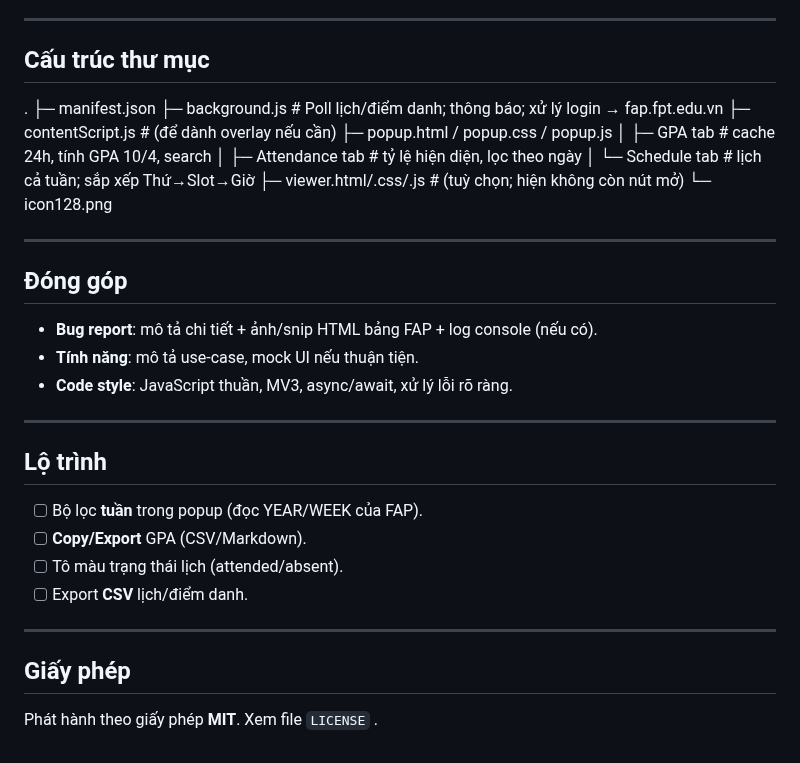
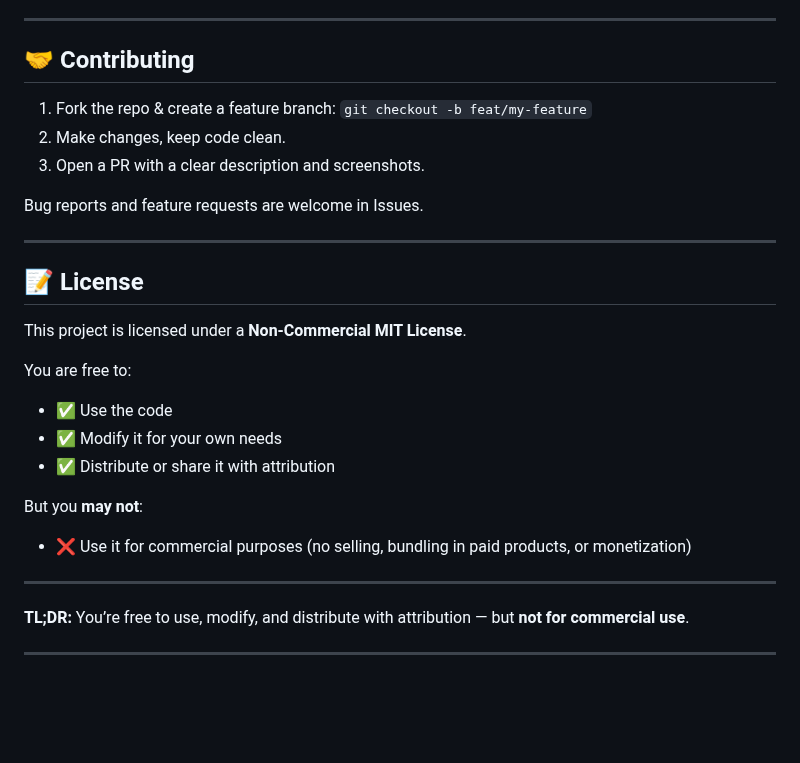
Before and after one commit to longurara/FAP-GPA-Viewer, a Markdown page: README.md, the part around one of its changes. GitHub-like rendering; blank space fills up the shorter version.

```diff
--- a/README.md
+++ b/README.md
@@ -124,35 +127,31 @@
 
 ---
 
-## Cấu trúc thư mục
-.
-├─ manifest.json
-├─ background.js # Poll lịch/điểm danh; thông báo; xử lý login → fap.fpt.edu.vn
-├─ contentScript.js # (để dành overlay nếu cần)
-├─ popup.html / popup.css / popup.js
-│ ├─ GPA tab # cache 24h, tính GPA 10/4, search
-│ ├─ Attendance tab # tỷ lệ hiện diện, lọc theo ngày
-│ └─ Schedule tab # lịch cả tuần; sắp xếp Thứ→Slot→Giờ
-├─ viewer.html/.css/.js # (tuỳ chọn; hiện không còn nút mở)
-└─ icon128.png
+## 🤝 Contributing
+
+1. Fork the repo & create a feature branch: `git checkout -b feat/my-feature`
+2. Make changes, keep code clean.
+3. Open a PR with a clear description and screenshots.
+
+Bug reports and feature requests are welcome in Issues.
+
+---
+
+## 📝 License
+
+This project is licensed under a **Non-Commercial MIT License**.
+
+You are free to:
+- ✅ Use the code
+- ✅ Modify it for your own needs
+- ✅ Distribute or share it with attribution
+
+But you **may not**:
+- ❌ Use it for commercial purposes (no selling, bundling in paid products, or monetization)
+
+---
+
+**TL;DR:** You’re free to use, modify, and distribute with attribution — but **not for commercial use**.
 
 
 ---
-
-## Đóng góp
-- **Bug report**: mô tả chi tiết + ảnh/snip HTML bảng FAP + log console (nếu có).
-- **Tính năng**: mô tả use-case, mock UI nếu thuận tiện.
-- **Code style**: JavaScript thuần, MV3, async/await, xử lý lỗi rõ ràng.
-
----
-
-## Lộ trình
-- [ ] Bộ lọc **tuần** trong popup (đọc YEAR/WEEK của FAP).
-- [ ] **Copy/Export** GPA (CSV/Markdown).
-- [ ] Tô màu trạng thái lịch (attended/absent).
-- [ ] Export **CSV** lịch/điểm danh.
-
----
-
-## Giấy phép
-Phát hành theo giấy phép **MIT**. Xem file `LICENSE` .
```
Also changed, not shown: other parts of README.md (+91 -88 lines).
